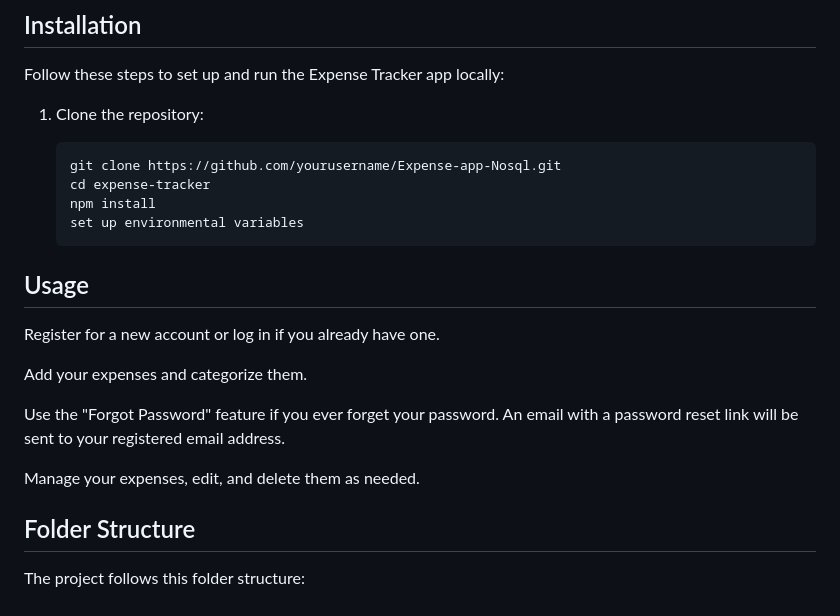
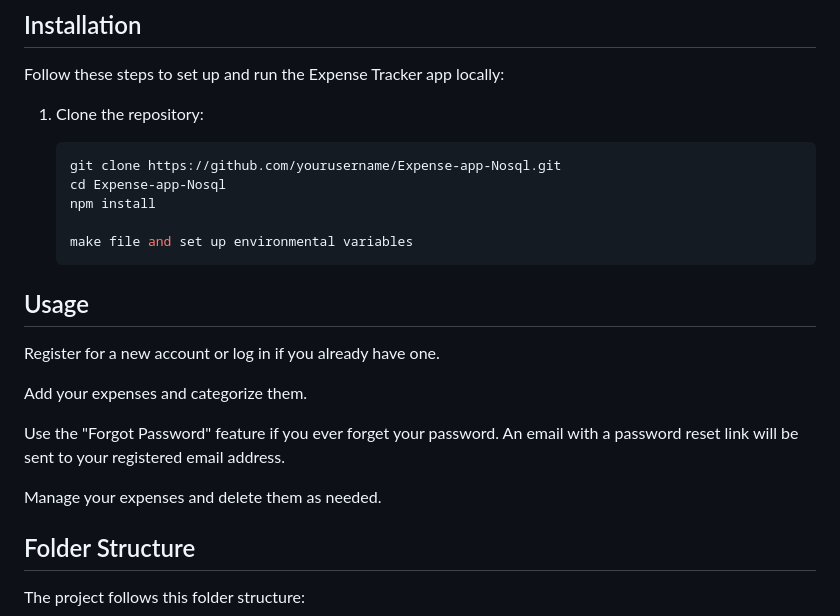
Before and after one commit to poonammirashi/Expense-app-Nosql, a Markdown page: README.md, the part around the change. GitHub-like rendering.

````diff
--- a/README.md
+++ b/README.md
@@ -46,9 +46,10 @@ Follow these steps to set up and run the Expense Tracker app locally:
 
    ```bash
    git clone https://github.com/yourusername/Expense-app-Nosql.git
-   cd expense-tracker
+   cd Expense-app-Nosql
    npm install
-   set up environmental variables
+
+   make file and set up environmental variables
 ## Usage
    Register for a new account or log in if you already have one.
 
@@ -56,7 +57,7 @@ Follow these steps to set up and run the Expense Tracker app locally:
 
    Use the "Forgot Password" feature if you ever forget your password. An email with a password reset link will be sent to your registered email address.
 
-   Manage your expenses, edit, and delete them as needed.
+   Manage your expenses and delete them as needed.
 
 ## Folder Structure
    The project follows this folder structure:
````
